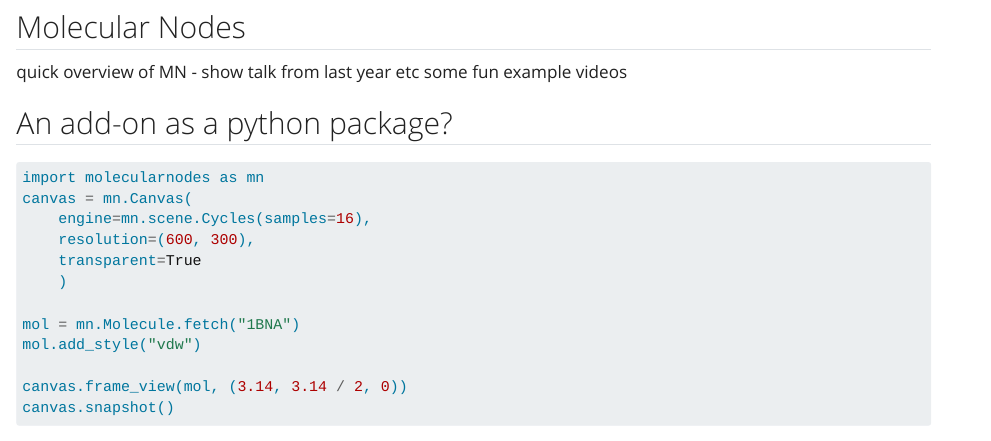
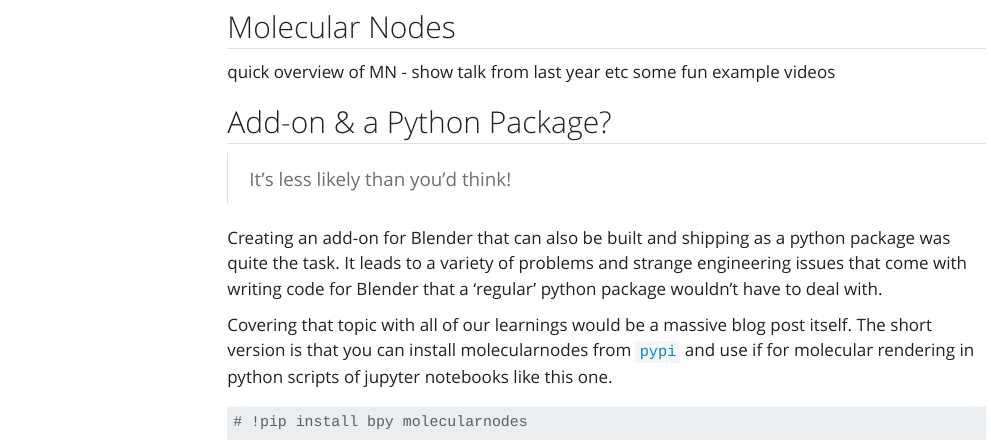
Before and after one commit to BradyAJohnston/bradyajohnston.github.io, a Quarto document (talks/bcon2025/index.qmd): the page in a window 1100 px wide, from 680 px down. Rendered offline with R 4.5, knitr and Pandoc in place of Quarto, with nearby package versions; some code elsewhere in the file could not run offline; menus at the side of the page are left out.

Commit message:
some tweaking

````diff
--- a/talks/bcon2025/index.qmd
+++ b/talks/bcon2025/index.qmd
@@ -36,17 +52,42 @@
 quick overview of MN - show talk from last year etc
 some fun example videos
 
+::: {.content-visible when-format="revealjs"}
+<!-- will only appear in slides -->
+:::
 
+::: {.content-visible unless-format="revealjs"}
+<!-- will only appear in blogpost -->
+:::
 
-## An add-on as a python package?
+## Add-on & a Python Package?
+
+::: {.content-visible when-format="revealjs"}
+<!-- will only appear in slides -->
+:::
+
+::: {.content-visible unless-format="revealjs"}
+> It's less likely than you'd think!
+
+Creating an add-on for Blender that can also be built and shipping as a python package was quite the task.
+It leads to a variety of problems and strange engineering issues that come with writing code for Blender that a 'regular' python package wouldn't have to deal with.
+
+Covering that topic with all of our learnings would be a massive blog post itself.
+The short version is that you can install molecularnodes from [`pypi`](https://pypi.org/p/molecularnodes) and use if for molecular rendering in python scripts of jupyter notebooks like this one.
+
+:::
 
 ```{python}
 #| echo: true
-#| output-location: fragment
+#| label: fig-dna
+#| fig-cap: X-ray crystallography structure of a fragment of DNA.
+#| output-location: slide
+# !pip install bpy molecularnodes
+
 import molecularnodes as mn
 canvas = mn.Canvas(
     engine=mn.scene.Cycles(samples=16),
-    resolution=(600, 300),
+    resolution=(1280, 720),
     transparent=True
     )
 
````
Also changed, not shown: talks/bcon2025/index.qmd (26 more changed lines), 3 other files.
